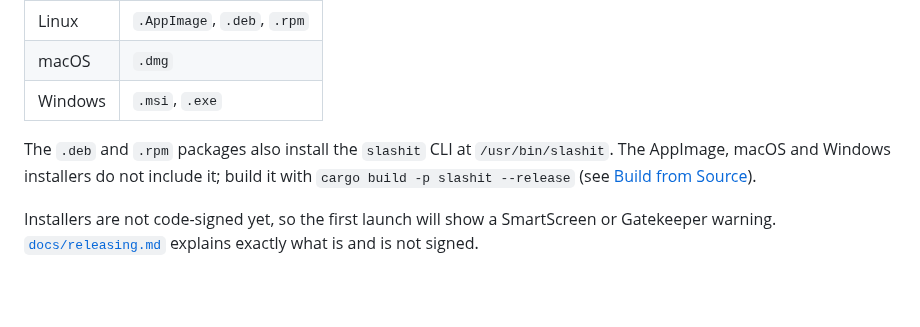
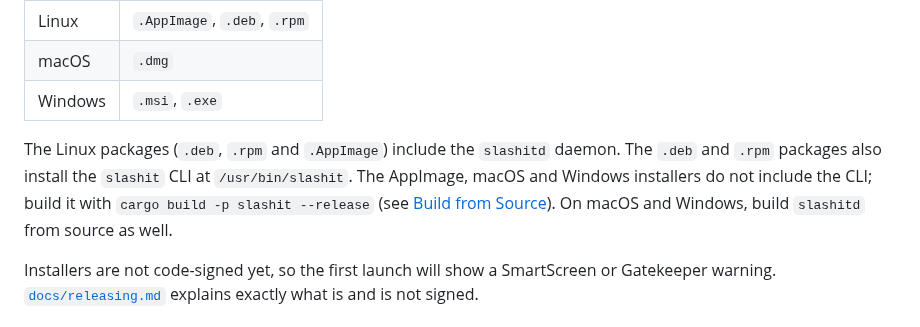
Before and after one commit to BarraDev/slashit, a Markdown page: README.md, the part around the change. Rendered like a GitHub page; blank space fills up the shorter version.

Commit message:
docs(release): describe slashitd in the Linux packages

```diff
--- a/README.md
+++ b/README.md
@@ -95,7 +95,7 @@ There are none yet. The first tagged release will publish these to [GitHub Relea
 | macOS | `.dmg` |
 | Windows | `.msi`, `.exe` |
 
-The `.deb` and `.rpm` packages also install the `slashit` CLI at `/usr/bin/slashit`. The AppImage, macOS and Windows installers do not include it; build it with `cargo build -p slashit --release` (see [Build from Source](#build-from-source)).
+The Linux packages (`.deb`, `.rpm` and `.AppImage`) include the `slashitd` daemon. The `.deb` and `.rpm` packages also install the `slashit` CLI at `/usr/bin/slashit`. The AppImage, macOS and Windows installers do not include the CLI; build it with `cargo build -p slashit --release` (see [Build from Source](#build-from-source)). On macOS and Windows, build `slashitd` from source as well.
 
 Installers are not code-signed yet, so the first launch will show a SmartScreen or Gatekeeper warning. [`docs/releasing.md`](docs/releasing.md) explains exactly what is and is not signed.
 
```
Also changed, not shown: CHANGELOG.md (+3 -2 lines), docs/releasing.md (+13 -1 lines).
